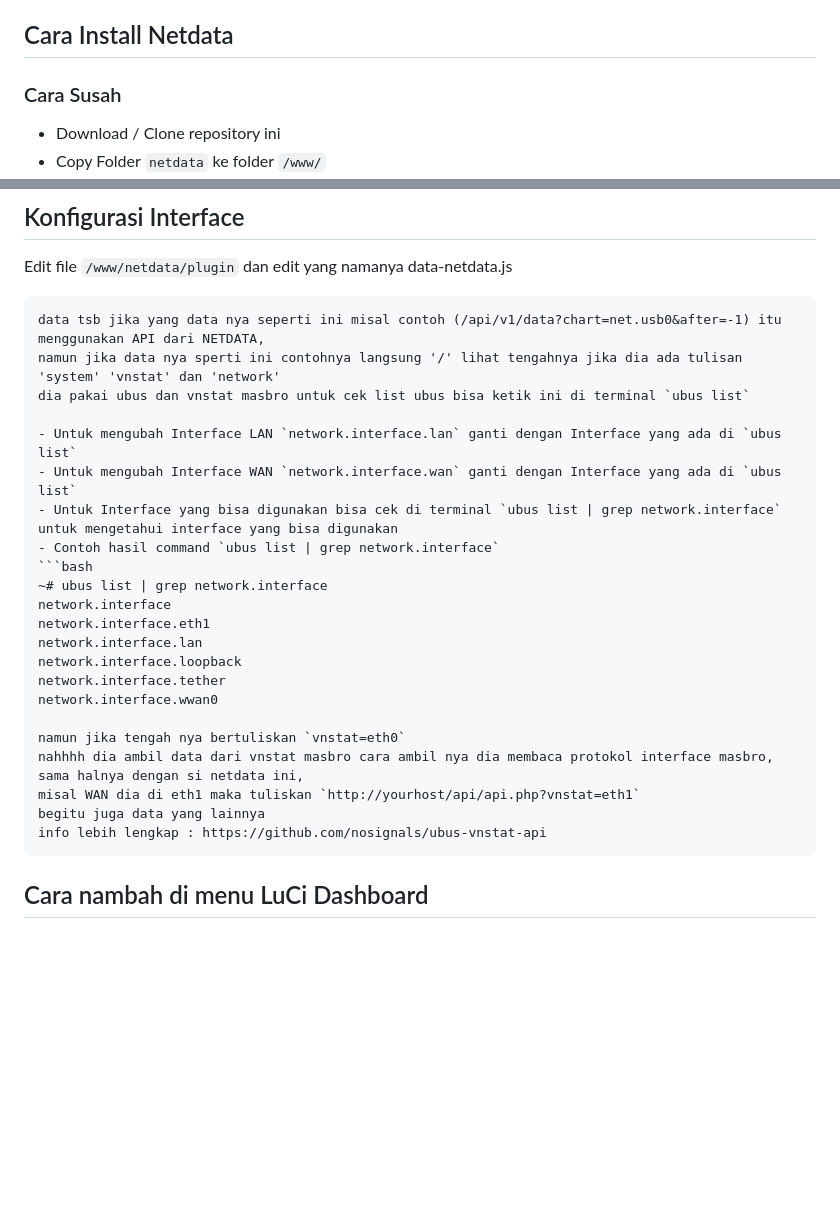
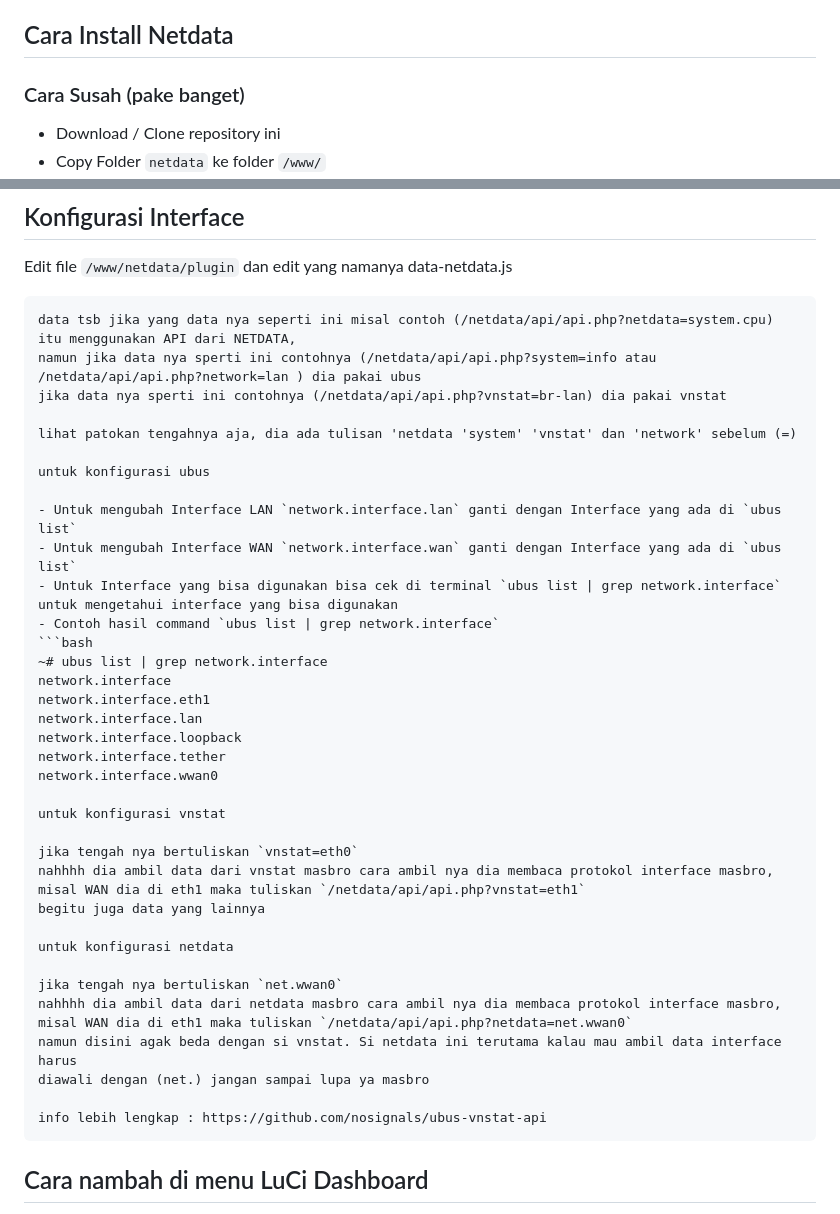
Before and after one commit to derisamedia/alpha-os-X-NETDATA, a Markdown page: README.md, 2 parts joined by grey strips. Drawn GitHub-style; blank space fills up the shorter version.

````diff
--- a/README.md
+++ b/README.md
@@ -33,7 +33,7 @@ A Clean UI Network Monitoring Base NETDATA (not a network monitor)
 - kalo data eth1 belum muncul,coba buka luci app vnstat nya (vnstat traffic monitor) lalu tambahkan interface eth1
 - jangan lupa clear cache and cookies
 ## Cara Install Netdata
-### Cara Susah
+### Cara Susah (pake banget)
 
 - Download / Clone repository ini
 - Copy Folder `netdata` ke folder `/www/`
@@ -53,9 +53,13 @@ A Clean UI Network Monitoring Base NETDATA (not a network monitor)
 
 Edit file `/www/netdata/plugin` dan edit yang namanya data-netdata.js
 ```data-netdata.js
-data tsb jika yang data nya seperti ini misal contoh (/api/v1/data?chart=net.usb0&after=-1) itu menggunakan API dari NETDATA,
-namun jika data nya sperti ini contohnya langsung '/' lihat tengahnya jika dia ada tulisan 'system' 'vnstat' dan 'network'
-dia pakai ubus dan vnstat masbro untuk cek list ubus bisa ketik ini di terminal `ubus list`
+data tsb jika yang data nya seperti ini misal contoh (/netdata/api/api.php?netdata=system.cpu) itu menggunakan API dari NETDATA,
+namun jika data nya sperti ini contohnya (/netdata/api/api.php?system=info atau /netdata/api/api.php?network=lan ) dia pakai ubus
+jika data nya sperti ini contohnya (/netdata/api/api.php?vnstat=br-lan) dia pakai vnstat
+
+lihat patokan tengahnya aja, dia ada tulisan 'netdata 'system' 'vnstat' dan 'network' sebelum (=)
+
+untuk konfigurasi ubus
 
 - Untuk mengubah Interface LAN `network.interface.lan` ganti dengan Interface yang ada di `ubus list`
 - Untuk mengubah Interface WAN `network.interface.wan` ganti dengan Interface yang ada di `ubus list`
@@ -70,11 +74,21 @@ network.interface.loopback
 network.interface.tether
 network.interface.wwan0
 
-namun jika tengah nya bertuliskan `vnstat=eth0`
+untuk konfigurasi vnstat
+
+jika tengah nya bertuliskan `vnstat=eth0`
 nahhhh dia ambil data dari vnstat masbro cara ambil nya dia membaca protokol interface masbro,
-sama halnya dengan si netdata ini,
-misal WAN dia di eth1 maka tuliskan `http://yourhost/api/api.php?vnstat=eth1`
+misal WAN dia di eth1 maka tuliskan `/netdata/api/api.php?vnstat=eth1`
 begitu juga data yang lainnya
+
+untuk konfigurasi netdata
+
+jika tengah nya bertuliskan `net.wwan0`
+nahhhh dia ambil data dari netdata masbro cara ambil nya dia membaca protokol interface masbro,
+misal WAN dia di eth1 maka tuliskan `/netdata/api/api.php?netdata=net.wwan0`
+namun disini agak beda dengan si vnstat. Si netdata ini terutama kalau mau ambil data interface harus
+diawali dengan (net.) jangan sampai lupa ya masbro
+
 info lebih lengkap : https://github.com/nosignals/ubus-vnstat-api
 ```
 
````
